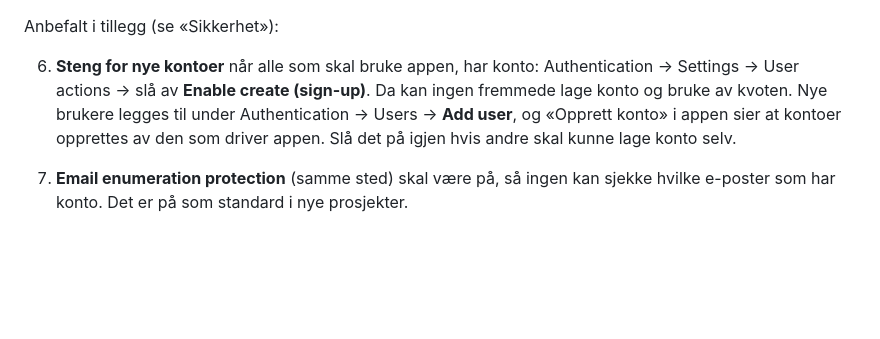
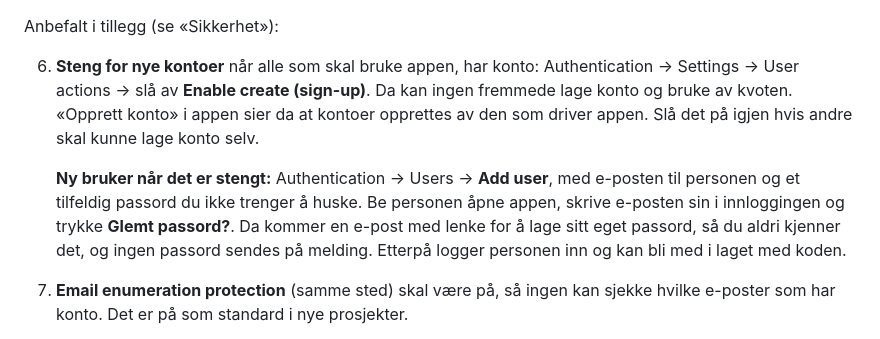
Before and after one commit to B1Lars1/lobsterApp, a Markdown page: README.md, the part around the change. Rendered like a GitHub page; blank space fills up the shorter version.

Commit message:
Beskriv hvordan nye brukere får konto når registreringen er stengt
Med «Enable create (sign-up)» slått av må kontoer opprettes i
Firebase-konsollen. Ved å bruke et tilfeldig passord og la personen
trykke «Glemt passord?» i appen, lager hen sitt eget passord, og ingen
passord må sendes på melding.

Co-Authored-By: Claude Opus 5.5 <noreply@anthropic.com>

```diff
--- a/README.md
+++ b/README.md
@@ -581,9 +581,14 @@ Anbefalt i tillegg (se «Sikkerhet»):
 
 6. **Steng for nye kontoer** når alle som skal bruke appen, har konto: Authentication →
    Settings → User actions → slå av **Enable create (sign-up)**. Da kan ingen fremmede
-   lage konto og bruke av kvoten. Nye brukere legges til under Authentication → Users →
-   **Add user**, og «Opprett konto» i appen sier at kontoer opprettes av den som driver
-   appen. Slå det på igjen hvis andre skal kunne lage konto selv.
+   lage konto og bruke av kvoten. «Opprett konto» i appen sier da at kontoer opprettes
+   av den som driver appen. Slå det på igjen hvis andre skal kunne lage konto selv.
+
+   **Ny bruker når det er stengt:** Authentication → Users → **Add user**, med e-posten
+   til personen og et tilfeldig passord du ikke trenger å huske. Be personen åpne appen,
+   skrive e-posten sin i innloggingen og trykke **Glemt passord?**. Da kommer en e-post
+   med lenke for å lage sitt eget passord, så du aldri kjenner det, og ingen passord
+   sendes på melding. Etterpå logger personen inn og kan bli med i laget med koden.
 7. **Email enumeration protection** (samme sted) skal være på, så ingen kan sjekke hvilke
    e-poster som har konto. Det er på som standard i nye prosjekter.
 8. **Begrens API-nøkkelen:** Google Cloud Console → prosjektet → APIs & Services →
```
